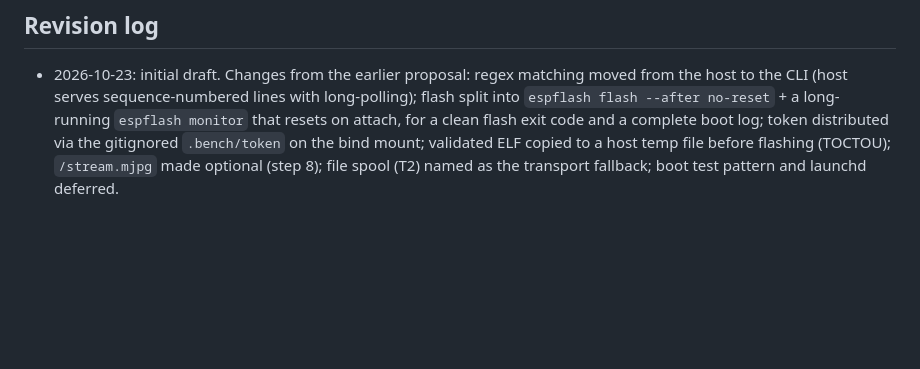
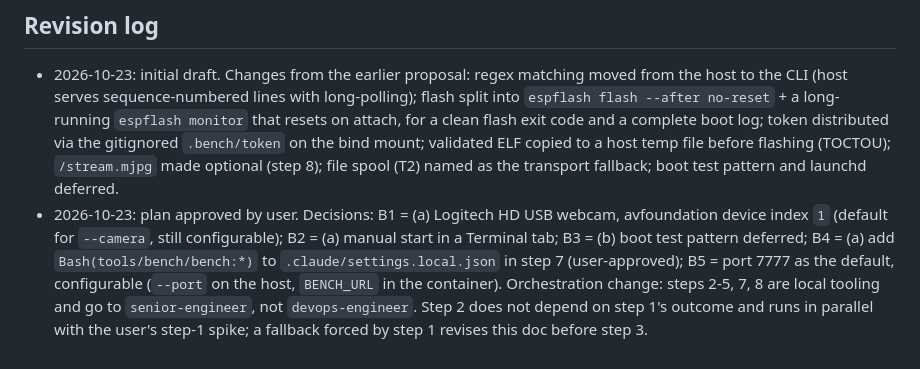
Before and after one commit to terminatorausbikinibottom/esp32-adsb, a Markdown page: docs/design/board-bench.md, the part around the change. GitHub-like rendering; blank space fills up the shorter version.

Commit message:
docs(design): board bench approved, record B1-B5
Co-Authored-By: Claude Opus 5.5 <noreply@anthropic.com>

```diff
--- a/docs/design/board-bench.md
+++ b/docs/design/board-bench.md
@@ -342,3 +342,11 @@ which is its own feature), monitor auto-restart (R3, only if step 6 shows the ne
   `.bench/token` on the bind mount; validated ELF copied to a host temp file before flashing
   (TOCTOU); `/stream.mjpg` made optional (step 8); file spool (T2) named as the transport fallback;
   boot test pattern and launchd deferred.
+- 2026-10-23: plan approved by user. Decisions: B1 = (a) Logitech HD USB webcam, avfoundation
+  device index `1` (default for `--camera`, still configurable); B2 = (a) manual start in a Terminal
+  tab; B3 = (b) boot test pattern deferred; B4 = (a) add `Bash(tools/bench/bench:*)` to
+  `.claude/settings.local.json` in step 7 (user-approved); B5 = port 7777 as the default, configurable
+  (`--port` on the host, `BENCH_URL` in the container). Orchestration change: steps 2-5, 7, 8 are local
+  tooling and go to `senior-engineer`, not `devops-engineer`. Step 2 does not depend on step 1's
+  outcome and runs in parallel with the user's step-1 spike; a fallback forced by step 1 revises this
+  doc before step 3.
```
